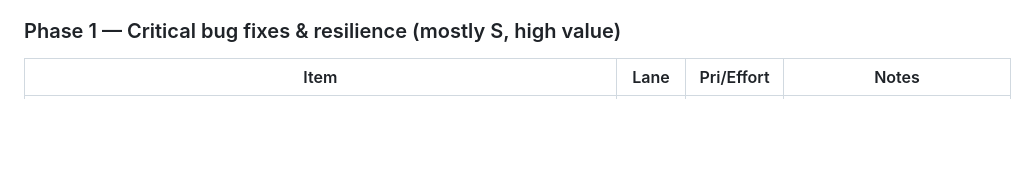
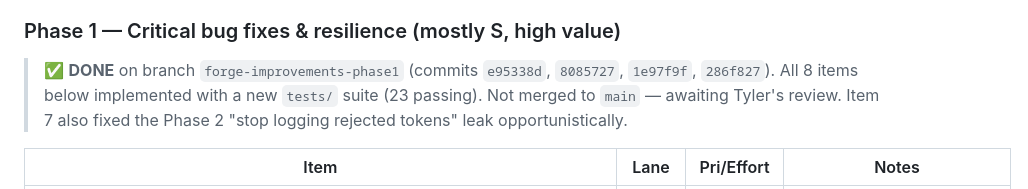
Before and after one commit to tylermc94/workshop-assistant, a Markdown page: docs/improvement/Forge-Improvement-Plan.md, the part around the change. Rendered like a GitHub page; blank space fills up the shorter version.

Commit message:
Mark Phase 1 done in improvement plan
Co-Authored-By: Claude Opus 4.8 <noreply@anthropic.com>

```diff
--- a/docs/improvement/Forge-Improvement-Plan.md
+++ b/docs/improvement/Forge-Improvement-Plan.md
@@ -80,6 +80,11 @@ assigning a single **owner** for the change and **consumers** who adapt in locks
 > **Decision: leave models as-is for now; revisit at the clean-reinstall project** (see §5).
 
 ### Phase 1 — Critical bug fixes & resilience (mostly S, high value)
+
+> ✅ **DONE** on branch `forge-improvements-phase1` (commits `e95338d`, `8085727`,
+> `1e97f9f`, `286f827`). All 8 items below implemented with a new `tests/` suite
+> (23 passing). Not merged to `main` — awaiting Tyler's review. Item 7 also fixed
+> the Phase 2 "stop logging rejected tokens" leak opportunistically.
 
 | Item | Lane | Pri/Effort | Notes |
 |------|------|-----------|-------|
```
